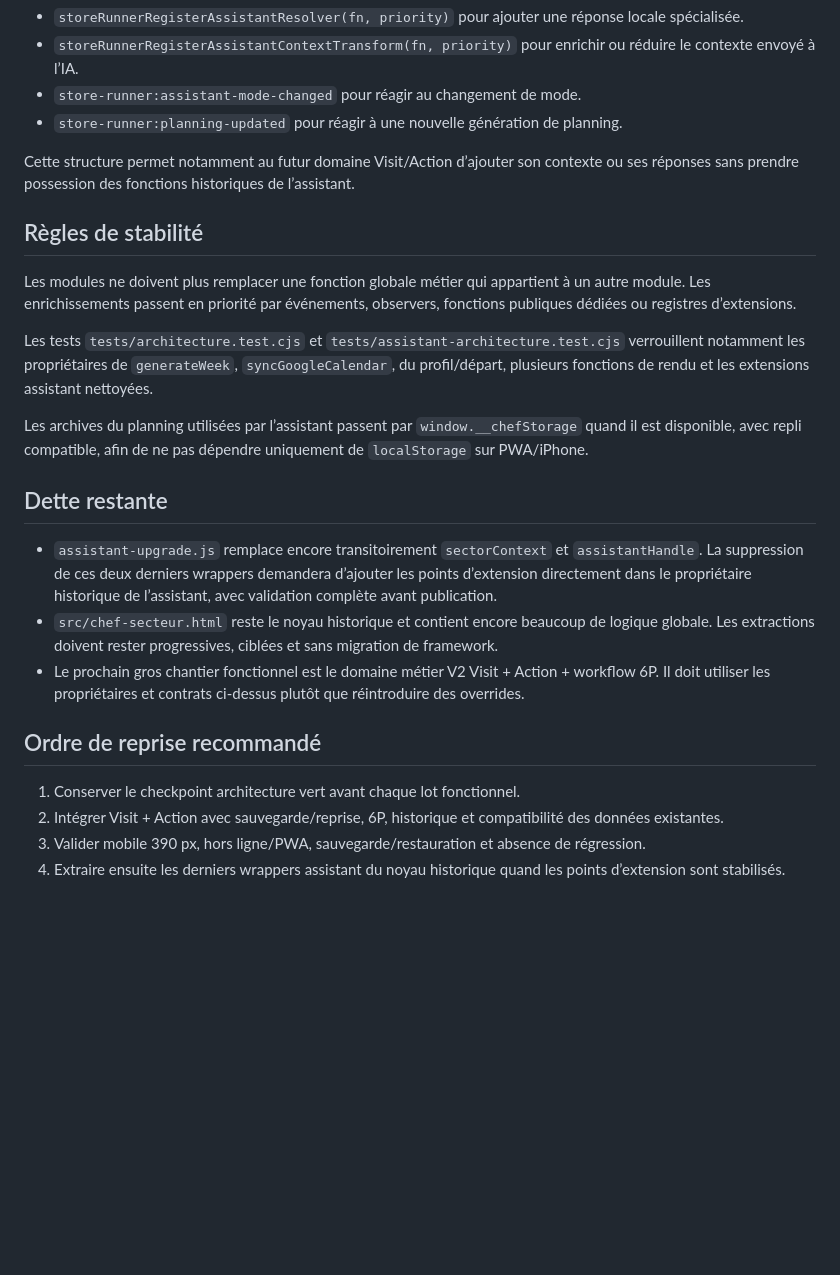
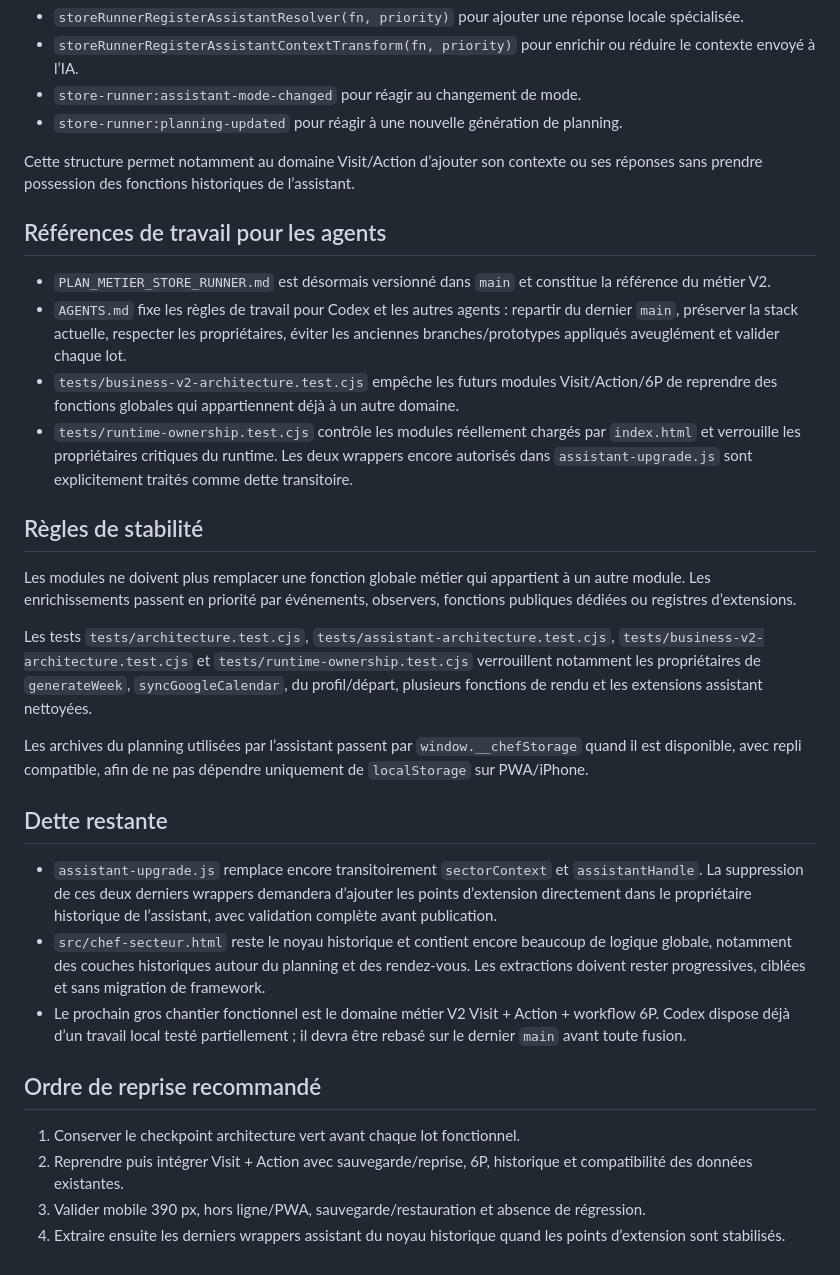
Before and after one commit to REDNEWT69/Chef-Secteur, a Markdown page: ARCHITECTURE_CLEANUP_STATUS.md, the part around the change. Rendered like a GitHub page; blank space fills up the shorter version.

Commit message:
Actualise le checkpoint avant Visit V2

```diff
--- a/ARCHITECTURE_CLEANUP_STATUS.md
+++ b/ARCHITECTURE_CLEANUP_STATUS.md
@@ -24,25 +24,32 @@ Les enrichissements futurs de l’assistant doivent utiliser les points d’exte
 - `store-runner:assistant-mode-changed` pour réagir au changement de mode.
 - `store-runner:planning-updated` pour réagir à une nouvelle génération de planning.
 
-Cette structure permet notamment au futur domaine Visit/Action d’ajouter son contexte ou ses réponses sans prendre possession des fonctions historiques de l’assistant.
+Cette structure permet notamment au domaine Visit/Action d’ajouter son contexte ou ses réponses sans prendre possession des fonctions historiques de l’assistant.
+
+## Références de travail pour les agents
+
+- `PLAN_METIER_STORE_RUNNER.md` est désormais versionné dans `main` et constitue la référence du métier V2.
+- `AGENTS.md` fixe les règles de travail pour Codex et les autres agents : repartir du dernier `main`, préserver la stack actuelle, respecter les propriétaires, éviter les anciennes branches/prototypes appliqués aveuglément et valider chaque lot.
+- `tests/business-v2-architecture.test.cjs` empêche les futurs modules Visit/Action/6P de reprendre des fonctions globales qui appartiennent déjà à un autre domaine.
+- `tests/runtime-ownership.test.cjs` contrôle les modules réellement chargés par `index.html` et verrouille les propriétaires critiques du runtime. Les deux wrappers encore autorisés dans `assistant-upgrade.js` sont explicitement traités comme dette transitoire.
 
 ## Règles de stabilité
 
 Les modules ne doivent plus remplacer une fonction globale métier qui appartient à un autre module. Les enrichissements passent en priorité par événements, observers, fonctions publiques dédiées ou registres d’extensions.
 
-Les tests `tests/architecture.test.cjs` et `tests/assistant-architecture.test.cjs` verrouillent notamment les propriétaires de `generateWeek`, `syncGoogleCalendar`, du profil/départ, plusieurs fonctions de rendu et les extensions assistant nettoyées.
+Les tests `tests/architecture.test.cjs`, `tests/assistant-architecture.test.cjs`, `tests/business-v2-architecture.test.cjs` et `tests/runtime-ownership.test.cjs` verrouillent notamment les propriétaires de `generateWeek`, `syncGoogleCalendar`, du profil/départ, plusieurs fonctions de rendu et les extensions assistant nettoyées.
 
 Les archives du planning utilisées par l’assistant passent par `window.__chefStorage` quand il est disponible, avec repli compatible, afin de ne pas dépendre uniquement de `localStorage` sur PWA/iPhone.
 
 ## Dette restante
 
 - `assistant-upgrade.js` remplace encore transitoirement `sectorContext` et `assistantHandle`. La suppression de ces deux derniers wrappers demandera d’ajouter les points d’extension directement dans le propriétaire historique de l’assistant, avec validation complète avant publication.
-- `src/chef-secteur.html` reste le noyau historique et contient encore beaucoup de logique globale. Les extractions doivent rester progressives, ciblées et sans migration de framework.
-- Le prochain gros chantier fonctionnel est le domaine métier V2 Visit + Action + workflow 6P. Il doit utiliser les propriétaires et contrats ci-dessus plutôt que réintroduire des overrides.
+- `src/chef-secteur.html` reste le noyau historique et contient encore beaucoup de logique globale, notamment des couches historiques autour du planning et des rendez-vous. Les extractions doivent rester progressives, ciblées et sans migration de framework.
+- Le prochain gros chantier fonctionnel est le domaine métier V2 Visit + Action + workflow 6P. Codex dispose déjà d’un travail local testé partiellement ; il devra être rebasé sur le dernier `main` avant toute fusion.
 
 ## Ordre de reprise recommandé
 
 1. Conserver le checkpoint architecture vert avant chaque lot fonctionnel.
-2. Intégrer Visit + Action avec sauvegarde/reprise, 6P, historique et compatibilité des données existantes.
+2. Reprendre puis intégrer Visit + Action avec sauvegarde/reprise, 6P, historique et compatibilité des données existantes.
 3. Valider mobile 390 px, hors ligne/PWA, sauvegarde/restauration et absence de régression.
 4. Extraire ensuite les derniers wrappers assistant du noyau historique quand les points d’extension sont stabilisés.
```
